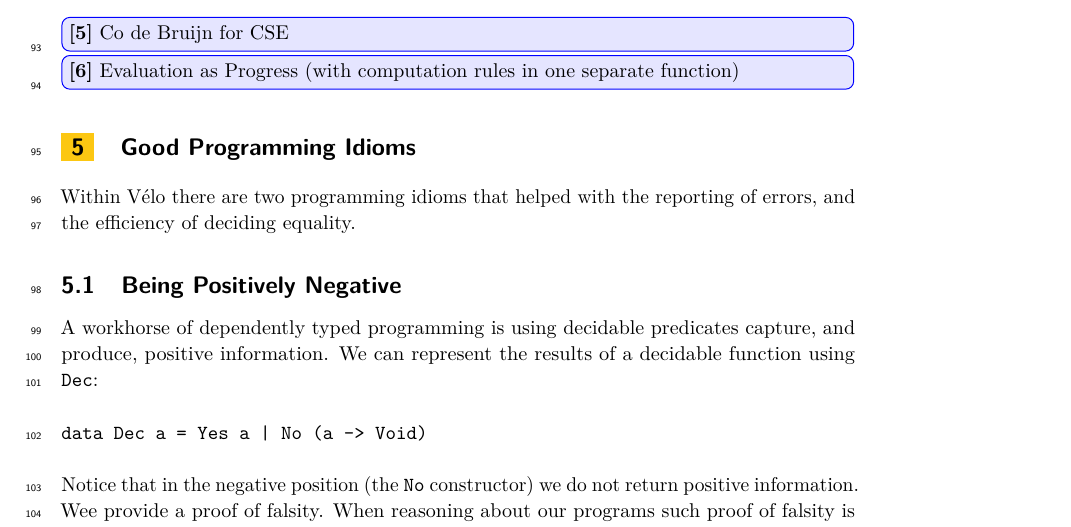
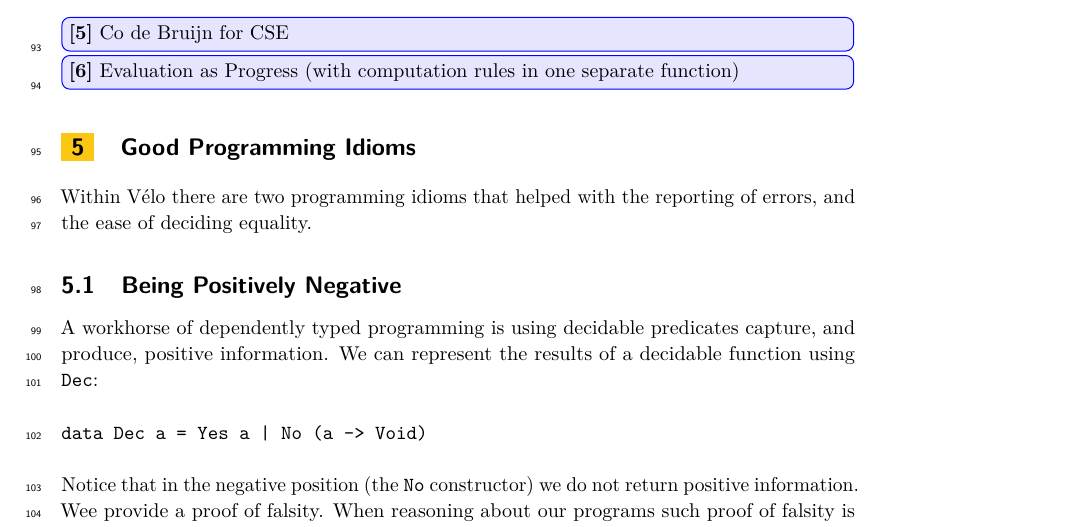
Before and after one commit to jfdm/velo-lang, a LaTeX document (paper/paper.tex): part of page 3 of 6, cut so that both start at the same text. Compiled offline with pdfLaTeX.

Commit message:
[ minor ] clarify it's not about runtime efficiency

```diff
--- a/paper/paper.tex
+++ b/paper/paper.tex
@@ -187,7 +187,7 @@ This paper presents \Velo{} a minimal functional language based on the \ac{stlc}
 \label{sec:idioms}
 
 Within \Velo{} there are two programming idioms that helped
-with the reporting of errors, and the efficiency of deciding equality.
+with the reporting of errors, and the ease of deciding equality.
 
 \input{positivelynegative}
 \input{efficientdeceq}
```
